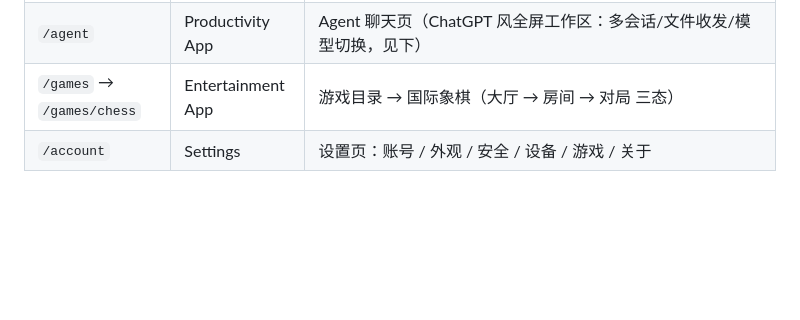
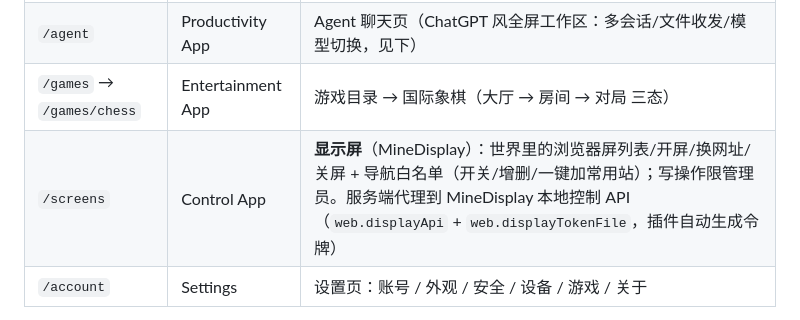
Before and after one commit to jurky123/mineAgent, a Markdown page: README.md, the part around the change. Rendered like a GitHub page; blank space fills up the shorter version.

Commit message:
docs: README 补 /screens 显示屏管理页

```diff
--- a/README.md
+++ b/README.md
@@ -145,6 +145,7 @@ Minecraft 服务器的 AI 聊天助手：玩家在游戏聊天里就能提问，
 | `/` | Personal Hub | 首页：Agent **Quick Composer**（直接提问，回车后跳到 `/agent` 并自动发出）、Minecraft 状态（头像堆叠的"谁在玩"+ 天气/时段/TPS，细节可展开）、游戏内容卡、最新动态 Feed（公告 + 最近对局结果的时间轴）；欢迎语右侧有 **在线人数（Presence）** |
 | `/agent` | Productivity App | Agent 聊天页（ChatGPT 风全屏工作区：多会话/文件收发/模型切换，见下） |
 | `/games` → `/games/chess` | Entertainment App | 游戏目录 → 国际象棋（大厅 → 房间 → 对局 三态） |
+| `/screens` | Control App | **显示屏**（MineDisplay）：世界里的浏览器屏列表/开屏/换网址/关屏 + 导航白名单（开关/增删/一键加常用站）；写操作限管理员。服务端代理到 MineDisplay 本地控制 API（`web.displayApi` + `web.displayTokenFile`，插件自动生成令牌） |
 | `/account` | Settings | 设置页：账号 / 外观 / 安全 / 设备 / 游戏 / 关于 |
 
 **顺手就能用**：`Ctrl/Cmd + K` 打开命令面板（新建对话 / 打开棋局 / 对局历史 / 切换主题…）；
```
